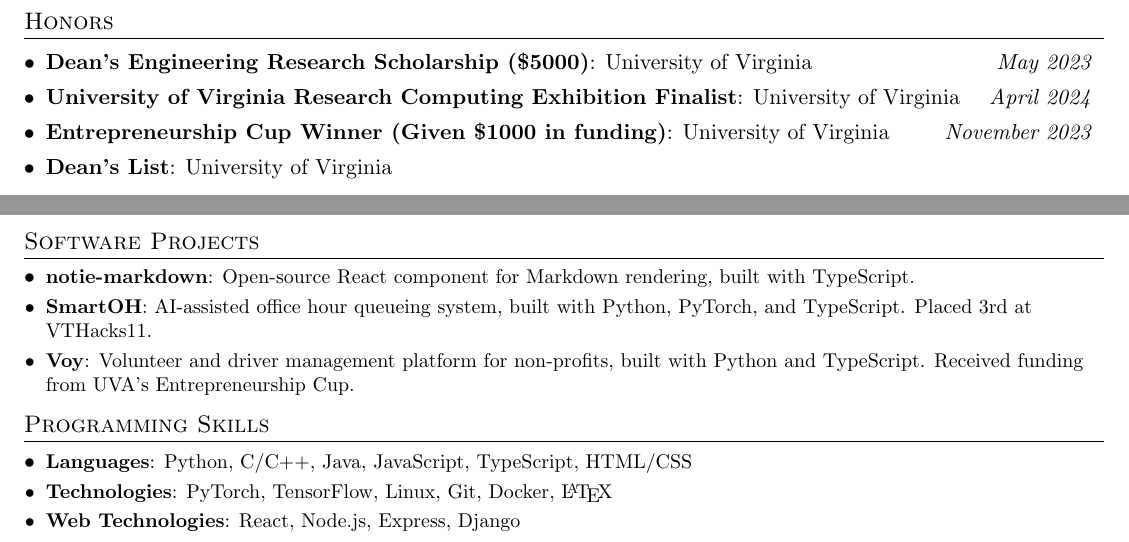
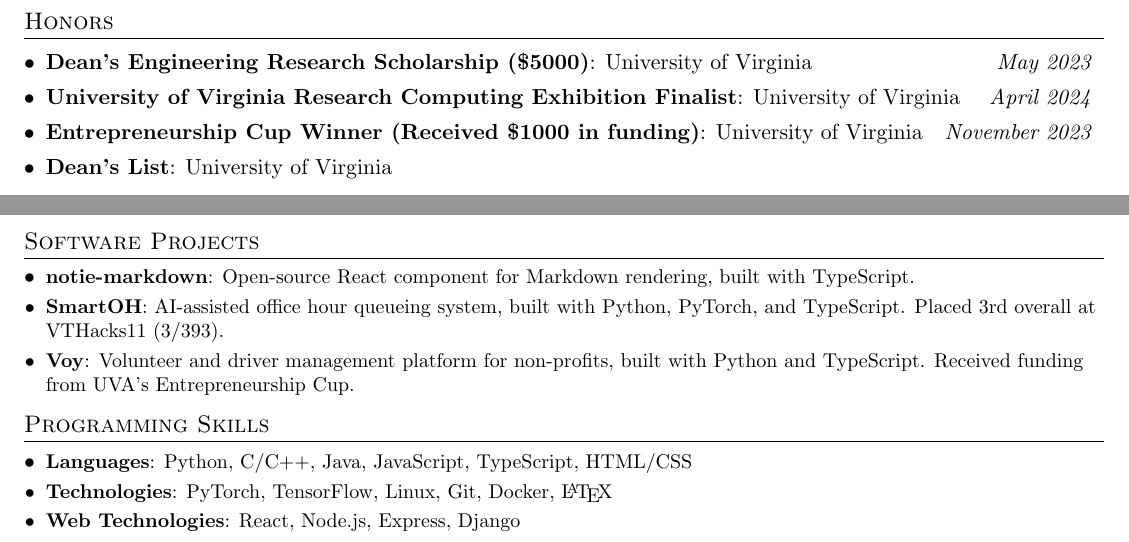
Before and after one commit to branyang02/brandonyang, a LaTeX CV (brandonyang-cv/CV.tex): two parts of page 2 of 2, joined at a grey line, cut so that both start at the same text. Compiled offline with pdfLaTeX.

Commit message:
update cv

```diff
--- a/brandonyang-cv/CV.tex
+++ b/brandonyang-cv/CV.tex
@@ -177,7 +177,7 @@
 \resumeSubHeadingListStart
 \resumeItemWithDate{0.97}{\textbf{Dean's Engineering Research Scholarship (\$5000)}: University of Virginia}{May 2023}\vspace{-5pt}
 \resumeItemWithDate{0.97}{\textbf{University of Virginia Research Computing Exhibition Finalist}: University of Virginia}{April 2024}\vspace{-5pt}
-\resumeItemWithDate{0.97}{\textbf{Entrepreneurship Cup Winner (Given \$1000 in funding)}: University of Virginia}{November 2023}\vspace{-5pt}
+\resumeItemWithDate{0.97}{\textbf{Entrepreneurship Cup Winner (Received \$1000 in funding)}: University of Virginia}{November 2023}\vspace{-5pt}
 \resumeItemWithDate{0.97}{\textbf{Dean's List}: University of Virginia}{}\vspace{-5pt}
 
 \resumeSubHeadingListEnd
@@ -214,7 +214,7 @@
 \resumeSubItem{notie-markdown}
 {Open-source React component for Markdown rendering, built with TypeScript.}
 \resumeSubItem{SmartOH}
-{AI-assisted office hour queueing system, built with Python, PyTorch, and TypeScript. Placed 3rd at VTHacks11.}
+{AI-assisted office hour queueing system, built with Python, PyTorch, and TypeScript. Placed 3rd overall at VTHacks11 (3/393).}
 \resumeSubItem{Voy}
 {Volunteer and driver management platform for non-profits, built with Python and TypeScript. Received funding from UVA's Entrepreneurship Cup.}
 \resumeSubHeadingListEnd
```
Also changed, not shown: brandonyang-cv/CV.pdf.
